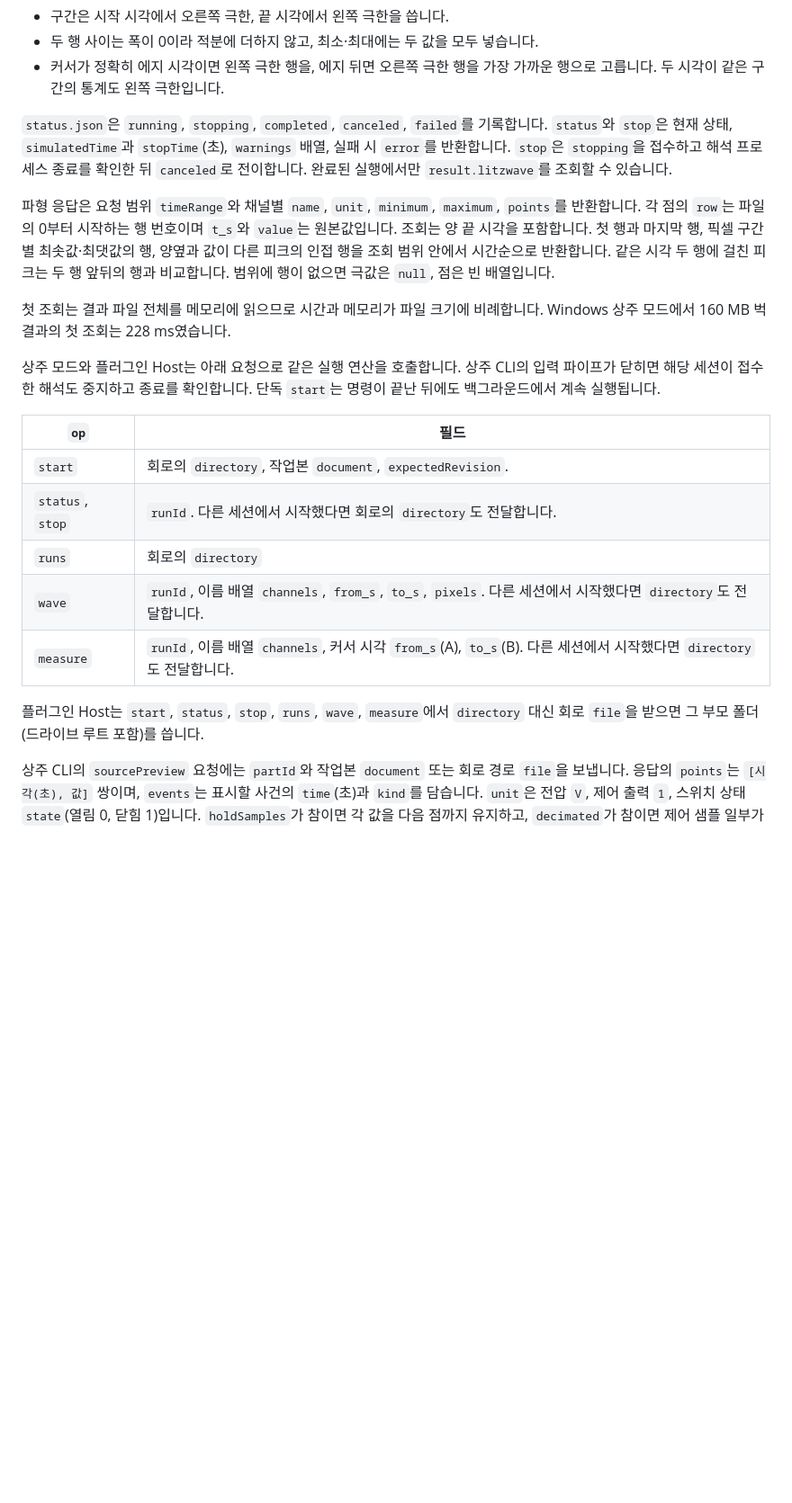
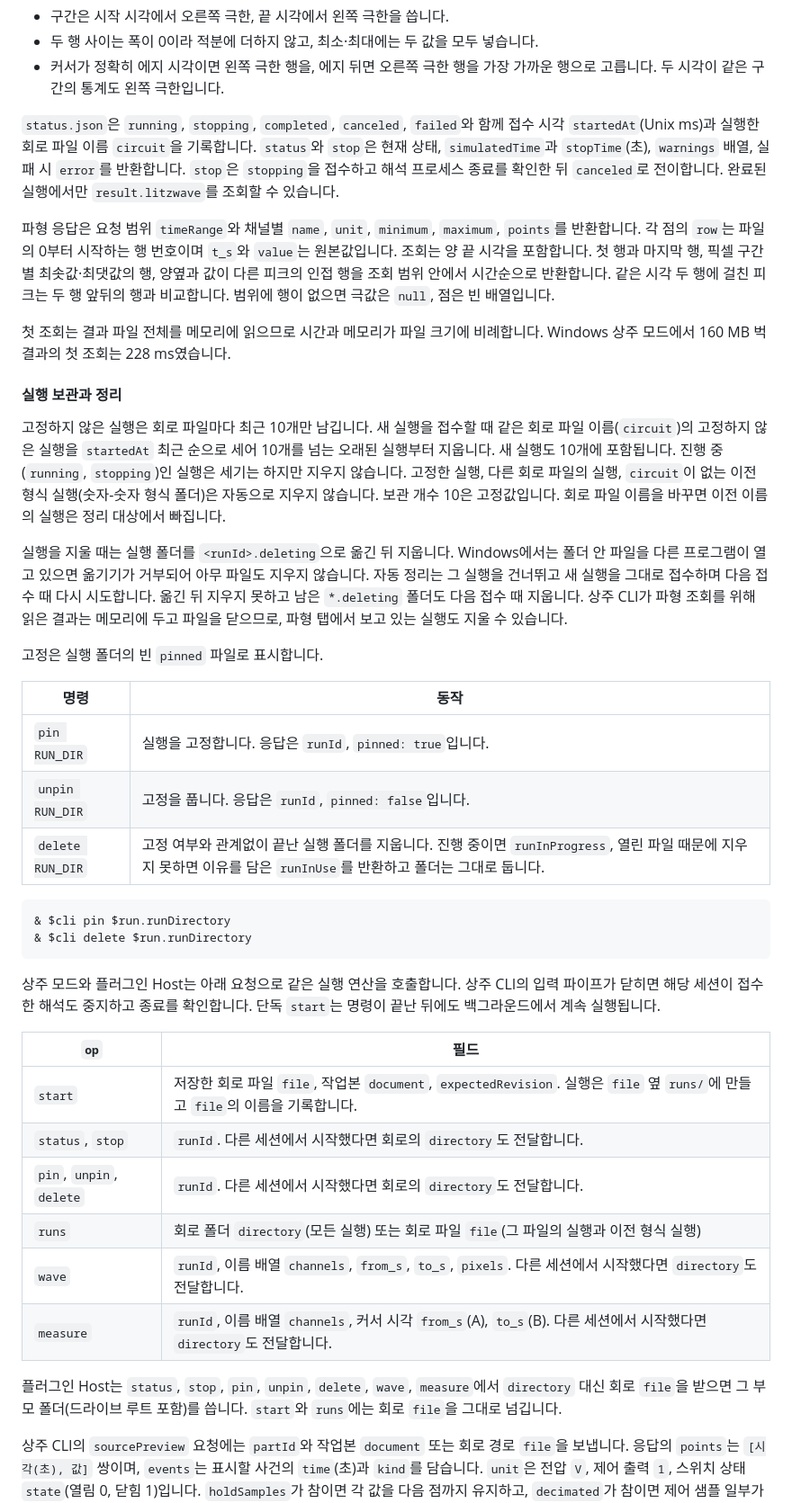
Before and after one commit to litzio/litzsim, a Markdown page: README.md, the part around one of its changes. Shown at 90% size. GitHub-like rendering; blank space fills up the shorter version.

````diff
--- a/README.md
+++ b/README.md
@@ -263,23 +263,43 @@ $run = & $cli start buck-probe.litzsim | ConvertFrom-Json
 - 두 행 사이는 폭이 0이라 적분에 더하지 않고, 최소·최대에는 두 값을 모두 넣습니다.
 - 커서가 정확히 에지 시각이면 왼쪽 극한 행을, 에지 뒤면 오른쪽 극한 행을 가장 가까운 행으로 고릅니다. 두 시각이 같은 구간의 통계도 왼쪽 극한입니다.
 
-`status.json`은 `running`, `stopping`, `completed`, `canceled`, `failed`를 기록합니다. `status`와 `stop`은 현재 상태, `simulatedTime`과 `stopTime`(초), `warnings` 배열, 실패 시 `error`를 반환합니다. `stop`은 `stopping`을 접수하고 해석 프로세스 종료를 확인한 뒤 `canceled`로 전이합니다. 완료된 실행에서만 `result.litzwave`를 조회할 수 있습니다.
+`status.json`은 `running`, `stopping`, `completed`, `canceled`, `failed`와 함께 접수 시각 `startedAt`(Unix ms)과 실행한 회로 파일 이름 `circuit`을 기록합니다. `status`와 `stop`은 현재 상태, `simulatedTime`과 `stopTime`(초), `warnings` 배열, 실패 시 `error`를 반환합니다. `stop`은 `stopping`을 접수하고 해석 프로세스 종료를 확인한 뒤 `canceled`로 전이합니다. 완료된 실행에서만 `result.litzwave`를 조회할 수 있습니다.
 
 파형 응답은 요청 범위 `timeRange`와 채널별 `name`, `unit`, `minimum`, `maximum`, `points`를 반환합니다. 각 점의 `row`는 파일의 0부터 시작하는 행 번호이며 `t_s`와 `value`는 원본값입니다. 조회는 양 끝 시각을 포함합니다. 첫 행과 마지막 행, 픽셀 구간별 최솟값·최댓값의 행, 양옆과 값이 다른 피크의 인접 행을 조회 범위 안에서 시간순으로 반환합니다. 같은 시각 두 행에 걸친 피크는 두 행 앞뒤의 행과 비교합니다. 범위에 행이 없으면 극값은 `null`, 점은 빈 배열입니다.
 
 첫 조회는 결과 파일 전체를 메모리에 읽으므로 시간과 메모리가 파일 크기에 비례합니다. Windows 상주 모드에서 160 MB 벅 결과의 첫 조회는 228 ms였습니다.
 
+#### 실행 보관과 정리
+
+고정하지 않은 실행은 회로 파일마다 최근 10개만 남깁니다. 새 실행을 접수할 때 같은 회로 파일 이름(`circuit`)의 고정하지 않은 실행을 `startedAt` 최근 순으로 세어 10개를 넘는 오래된 실행부터 지웁니다. 새 실행도 10개에 포함됩니다. 진행 중(`running`, `stopping`)인 실행은 세기는 하지만 지우지 않습니다. 고정한 실행, 다른 회로 파일의 실행, `circuit`이 없는 이전 형식 실행(숫자-숫자 형식 폴더)은 자동으로 지우지 않습니다. 보관 개수 10은 고정값입니다. 회로 파일 이름을 바꾸면 이전 이름의 실행은 정리 대상에서 빠집니다.
+
+실행을 지울 때는 실행 폴더를 `<runId>.deleting`으로 옮긴 뒤 지웁니다. Windows에서는 폴더 안 파일을 다른 프로그램이 열고 있으면 옮기기가 거부되어 아무 파일도 지우지 않습니다. 자동 정리는 그 실행을 건너뛰고 새 실행을 그대로 접수하며 다음 접수 때 다시 시도합니다. 옮긴 뒤 지우지 못하고 남은 `*.deleting` 폴더도 다음 접수 때 지웁니다. 상주 CLI가 파형 조회를 위해 읽은 결과는 메모리에 두고 파일을 닫으므로, 파형 탭에서 보고 있는 실행도 지울 수 있습니다.
+
+고정은 실행 폴더의 빈 `pinned` 파일로 표시합니다.
+
+| 명령 | 동작 |
+| --- | --- |
+| `pin RUN_DIR` | 실행을 고정합니다. 응답은 `runId`, `pinned: true`입니다. |
+| `unpin RUN_DIR` | 고정을 풉니다. 응답은 `runId`, `pinned: false`입니다. |
+| `delete RUN_DIR` | 고정 여부와 관계없이 끝난 실행 폴더를 지웁니다. 진행 중이면 `runInProgress`, 열린 파일 때문에 지우지 못하면 이유를 담은 `runInUse`를 반환하고 폴더는 그대로 둡니다. |
+
+```powershell
+& $cli pin $run.runDirectory
+& $cli delete $run.runDirectory
+```
+
 상주 모드와 플러그인 Host는 아래 요청으로 같은 실행 연산을 호출합니다. 상주 CLI의 입력 파이프가 닫히면 해당 세션이 접수한 해석도 중지하고 종료를 확인합니다. 단독 `start`는 명령이 끝난 뒤에도 백그라운드에서 계속 실행됩니다.
 
 | `op` | 필드 |
 | --- | --- |
-| `start` | 회로의 `directory`, 작업본 `document`, `expectedRevision`. |
+| `start` | 저장한 회로 파일 `file`, 작업본 `document`, `expectedRevision`. 실행은 `file` 옆 `runs/`에 만들고 `file`의 이름을 기록합니다. |
 | `status`, `stop` | `runId`. 다른 세션에서 시작했다면 회로의 `directory`도 전달합니다. |
-| `runs` | 회로의 `directory` |
+| `pin`, `unpin`, `delete` | `runId`. 다른 세션에서 시작했다면 회로의 `directory`도 전달합니다. |
+| `runs` | 회로 폴더 `directory`(모든 실행) 또는 회로 파일 `file`(그 파일의 실행과 이전 형식 실행) |
 | `wave` | `runId`, 이름 배열 `channels`, `from_s`, `to_s`, `pixels`. 다른 세션에서 시작했다면 `directory`도 전달합니다. |
 | `measure` | `runId`, 이름 배열 `channels`, 커서 시각 `from_s`(A), `to_s`(B). 다른 세션에서 시작했다면 `directory`도 전달합니다. |
 
-플러그인 Host는 `start`, `status`, `stop`, `runs`, `wave`, `measure`에서 `directory` 대신 회로 `file`을 받으면 그 부모 폴더(드라이브 루트 포함)를 씁니다.
+플러그인 Host는 `status`, `stop`, `pin`, `unpin`, `delete`, `wave`, `measure`에서 `directory` 대신 회로 `file`을 받으면 그 부모 폴더(드라이브 루트 포함)를 씁니다. `start`와 `runs`에는 회로 `file`을 그대로 넘깁니다.
 
 상주 CLI의 `sourcePreview` 요청에는 `partId`와 작업본 `document` 또는 회로 경로 `file`을 보냅니다. 응답의 `points`는 `[시각(초), 값]` 쌍이며, `events`는 표시할 사건의 `time`(초)과 `kind`를 담습니다. `unit`은 전압 `V`, 제어 출력 `1`, 스위치 상태 `state`(열림 0, 닫힘 1)입니다. `holdSamples`가 참이면 각 값을 다음 점까지 유지하고, `decimated`가 참이면 제어 샘플 일부가 생략되었습니다.
 
````
Also changed, not shown: other parts of README.md (+4 -4 lines), docs/reviews/assets/run-retention-host-1440-light.png (added), 6 other files.
